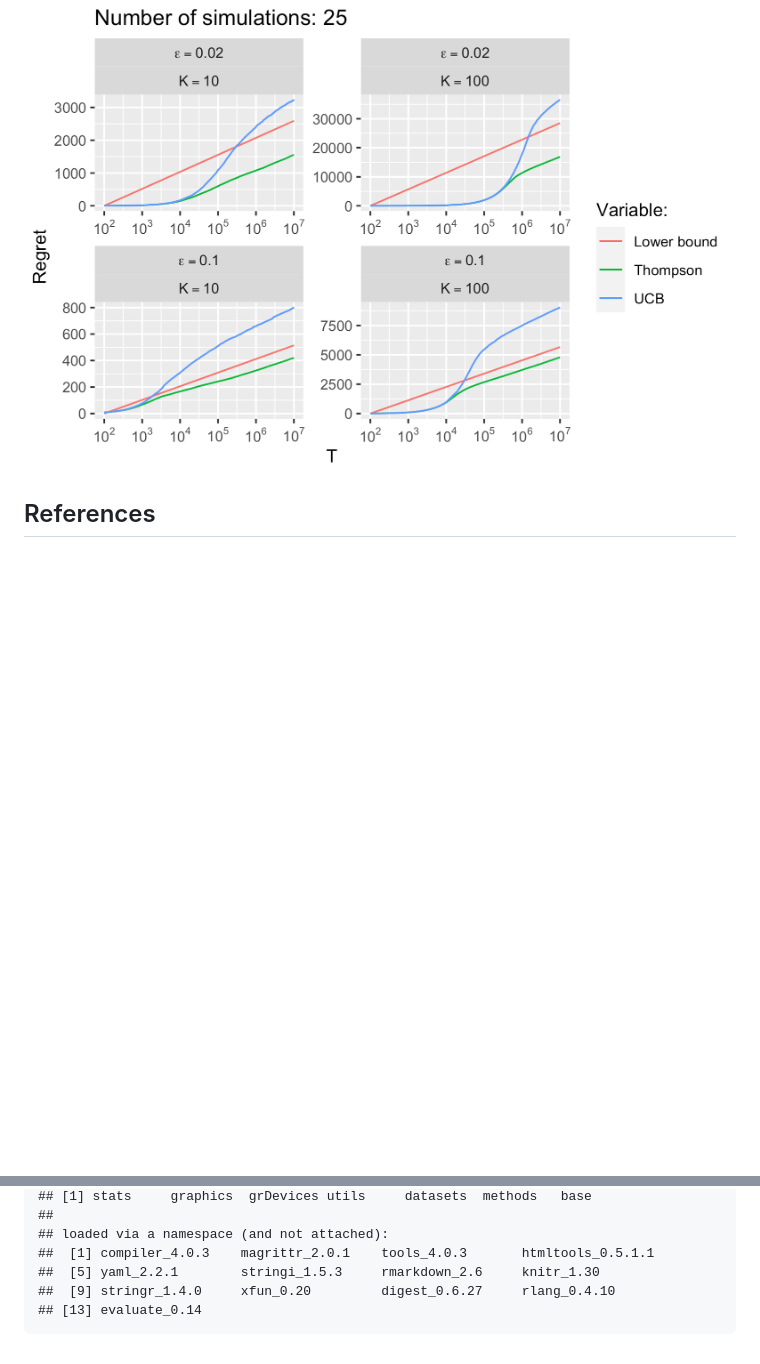
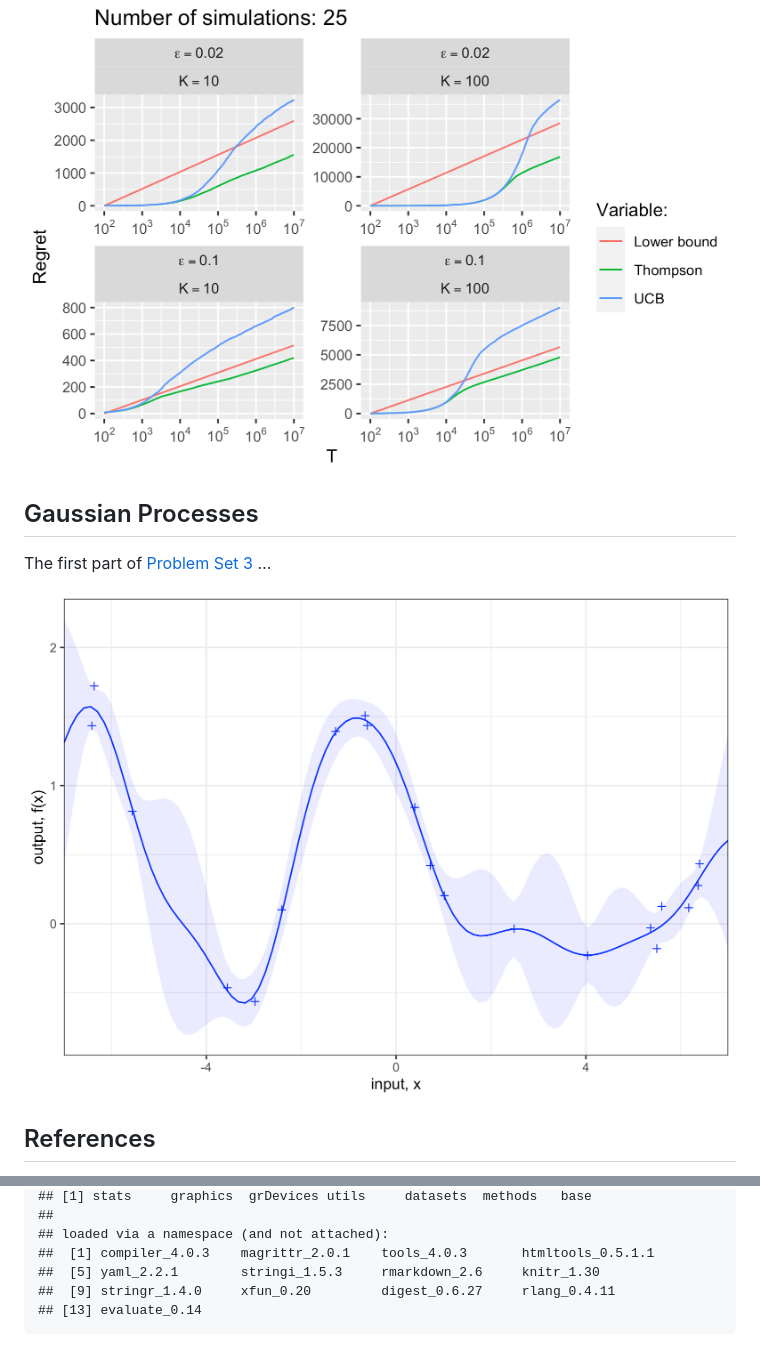
Before and after one commit to pat-alt/reinforcement_learning, a Markdown page: README.md, 2 parts joined by grey strips. Drawn GitHub-style; pictures changed too: www/gp_reg.png (added); blank space fills up the shorter version.

Commit message:
just added to readme

```diff
--- a/README.md
+++ b/README.md
@@ -25,6 +25,12 @@ The results from the full simulation are shown below. All details and
 documentation can be found in the [HTML document](ps2_answers.html).
 
 ![](www/ps1_sim.png)
+
+## Gaussian Processes
+
+The first part of [Problem Set 3](ps3_answers.html) …
+
+![](www/gp_reg.png)
 
 ## References
 
@@ -63,5 +69,5 @@ utils::sessionInfo()
     ## loaded via a namespace (and not attached):
     ##  [1] compiler_4.0.3    magrittr_2.0.1    tools_4.0.3       htmltools_0.5.1.1
     ##  [5] yaml_2.2.1        stringi_1.5.3     rmarkdown_2.6     knitr_1.30
-    ##  [9] stringr_1.4.0     xfun_0.20         digest_0.6.27     rlang_0.4.10
+    ##  [9] stringr_1.4.0     xfun_0.20         digest_0.6.27     rlang_0.4.11
     ## [13] evaluate_0.14
```
Also changed, not shown: 2 other files.
